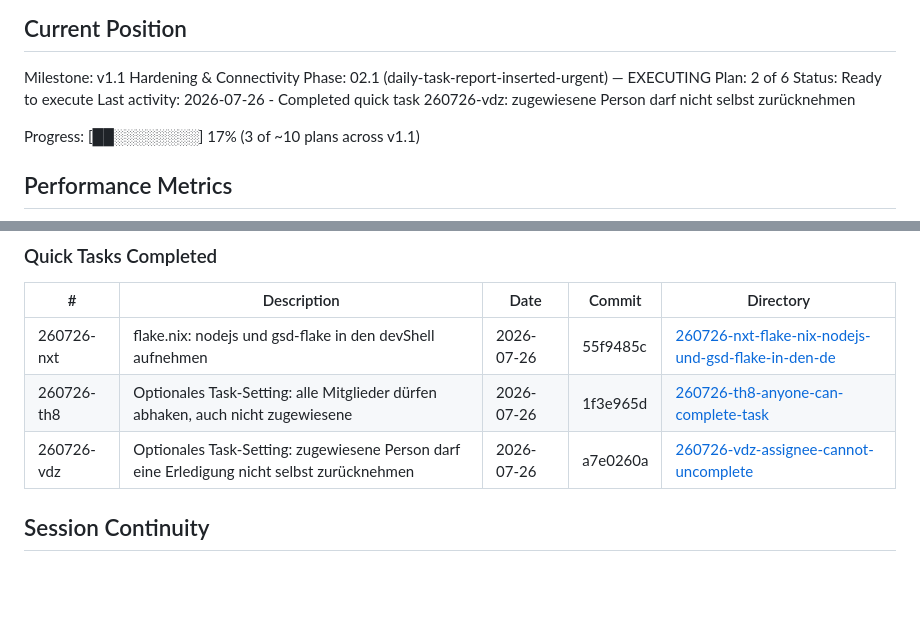
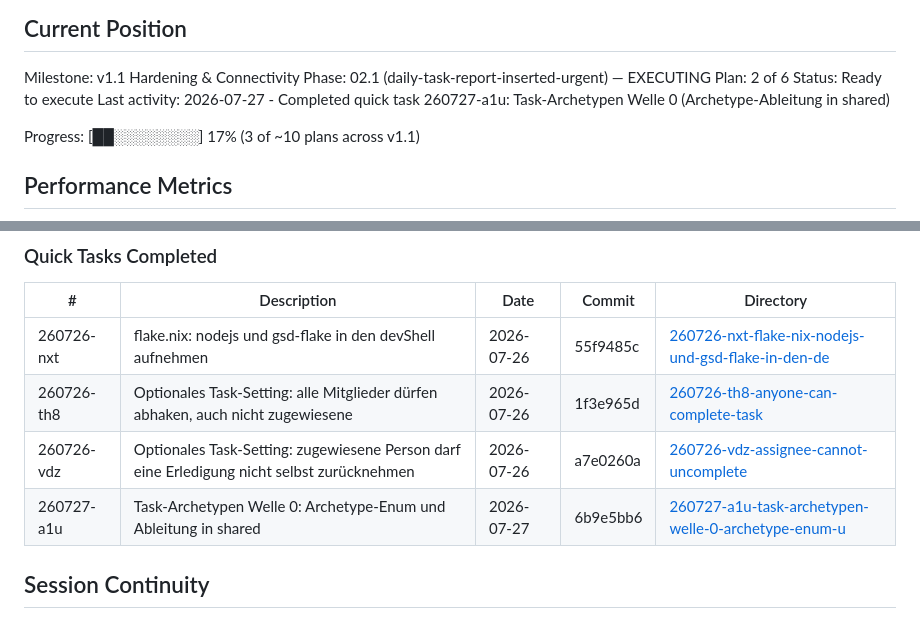
Before and after one commit to neosam/haushalt, a Markdown page: .planning/STATE.md, 2 parts joined by grey strips. Rendered like a GitHub page; blank space fills up the shorter version.

Commit message:
docs(quick-260727-a1u): Task-Archetypen Welle 0 — Archetype-Ableitung in shared

```diff
--- a/.planning/STATE.md
+++ b/.planning/STATE.md
@@ -32,7 +32,7 @@ Milestone: v1.1 Hardening & Connectivity
 Phase: 02.1 (daily-task-report-inserted-urgent) — EXECUTING
 Plan: 2 of 6
 Status: Ready to execute
-Last activity: 2026-07-26 - Completed quick task 260726-vdz: zugewiesene Person darf nicht selbst zurücknehmen
+Last activity: 2026-07-27 - Completed quick task 260727-a1u: Task-Archetypen Welle 0 (Archetype-Ableitung in shared)
 
 Progress: [██░░░░░░░░] 17% (3 of ~10 plans across v1.1)
 
@@ -93,6 +93,7 @@ None yet. Use `/gsd-add-todo` to capture ideas during sessions.
 | 260726-nxt | flake.nix: nodejs und gsd-flake in den devShell aufnehmen | 2026-07-26 | 55f9485c | [260726-nxt-flake-nix-nodejs-und-gsd-flake-in-den-de](./quick/260726-nxt-flake-nix-nodejs-und-gsd-flake-in-den-de/) |
 | 260726-th8 | Optionales Task-Setting: alle Mitglieder dürfen abhaken, auch nicht zugewiesene | 2026-07-26 | 1f3e965d | [260726-th8-anyone-can-complete-task](./quick/260726-th8-anyone-can-complete-task/) |
 | 260726-vdz | Optionales Task-Setting: zugewiesene Person darf eine Erledigung nicht selbst zurücknehmen | 2026-07-26 | a7e0260a | [260726-vdz-assignee-cannot-uncomplete](./quick/260726-vdz-assignee-cannot-uncomplete/) |
+| 260727-a1u | Task-Archetypen Welle 0: Archetype-Enum und Ableitung in shared | 2026-07-27 | 6b9e5bb6 | [260727-a1u-task-archetypen-welle-0-archetype-enum-u](./quick/260727-a1u-task-archetypen-welle-0-archetype-enum-u/) |
 
 ## Session Continuity
 
```
Also changed, not shown: 2 other files.
